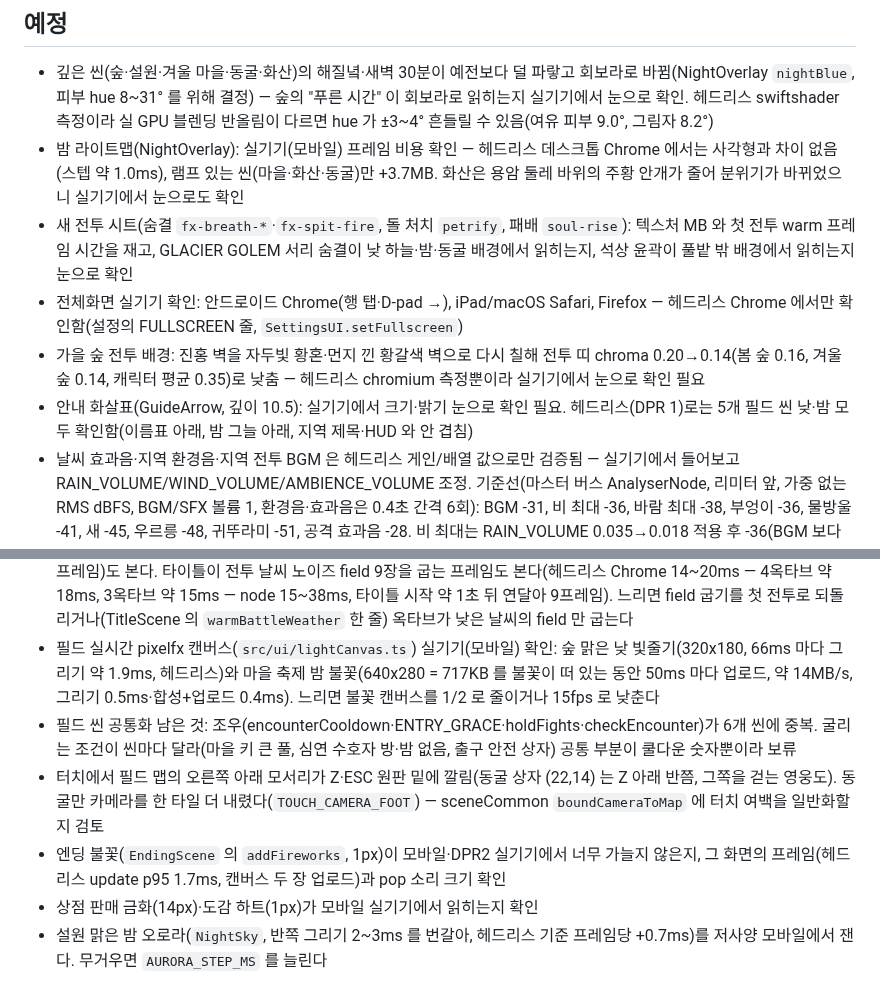
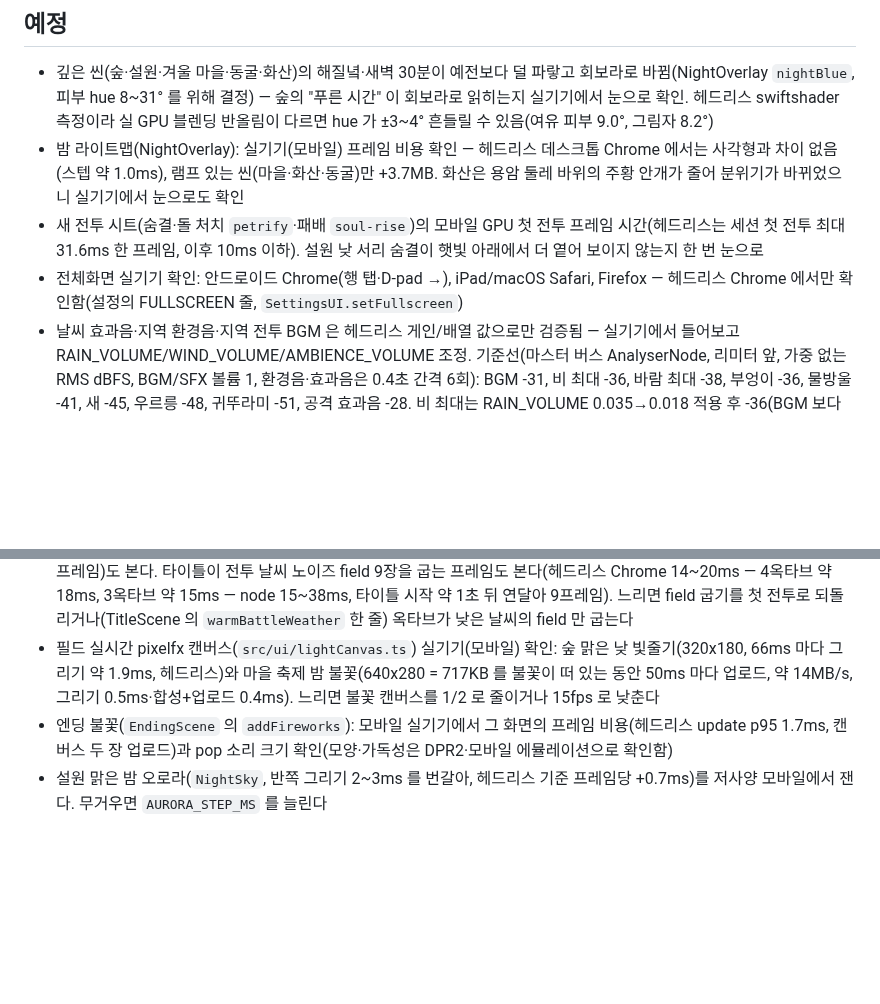
Before and after one commit to ysoftman/magic-world, a Markdown page: TODO.md, 2 parts joined by grey strips. Drawn GitHub-style; blank space fills up the shorter version.

Commit message:
tidy the todo after the headless checks of the new sheets and visuals

```diff
--- a/TODO.md
+++ b/TODO.md
@@ -8,16 +8,11 @@
 
 - 깊은 씬(숲·설원·겨울 마을·동굴·화산)의 해질녘·새벽 30분이 예전보다 덜 파랗고 회보라로 바뀜(NightOverlay `nightBlue`, 피부 hue 8~31° 를 위해 결정) — 숲의 "푸른 시간" 이 회보라로 읽히는지 실기기에서 눈으로 확인. 헤드리스 swiftshader 측정이라 실 GPU 블렌딩 반올림이 다르면 hue 가 ±3~4° 흔들릴 수 있음(여유 피부 9.0°, 그림자 8.2°)
 - 밤 라이트맵(NightOverlay): 실기기(모바일) 프레임 비용 확인 — 헤드리스 데스크톱 Chrome 에서는 사각형과 차이 없음(스텝 약 1.0ms), 램프 있는 씬(마을·화산·동굴)만 +3.7MB. 화산은 용암 둘레 바위의 주황 안개가 줄어 분위기가 바뀌었으니 실기기에서 눈으로도 확인
-- 새 전투 시트(숨결 `fx-breath-*`·`fx-spit-fire`, 돌 처치 `petrify`, 패배 `soul-rise`): 텍스처 MB 와 첫 전투 warm 프레임 시간을 재고, GLACIER GOLEM 서리 숨결이 낮 하늘·밤·동굴 배경에서 읽히는지, 석상 윤곽이 풀밭 밖 배경에서 읽히는지 눈으로 확인
+- 새 전투 시트(숨결·돌 처치 `petrify`·패배 `soul-rise`)의 모바일 GPU 첫 전투 프레임 시간(헤드리스는 세션 첫 전투 최대 31.6ms 한 프레임, 이후 10ms 이하). 설원 낮 서리 숨결이 햇빛 아래에서 더 옅어 보이지 않는지 한 번 눈으로
 - 전체화면 실기기 확인: 안드로이드 Chrome(행 탭·D-pad →), iPad/macOS Safari, Firefox — 헤드리스 Chrome 에서만 확인함(설정의 FULLSCREEN 줄, `SettingsUI.setFullscreen`)
-- 가을 숲 전투 배경: 진홍 벽을 자두빛 황혼·먼지 낀 황갈색 벽으로 다시 칠해 전투 띠 chroma 0.20→0.14(봄 숲 0.16, 겨울 숲 0.14, 캐릭터 평균 0.35)로 낮춤 — 헤드리스 chromium 측정뿐이라 실기기에서 눈으로 확인 필요
-- 안내 화살표(GuideArrow, 깊이 10.5): 실기기에서 크기·밝기 눈으로 확인 필요. 헤드리스(DPR 1)로는 5개 필드 씬 낮·밤 모두 확인함(이름표 아래, 밤 그늘 아래, 지역 제목·HUD 와 안 겹침)
 - 날씨 효과음·지역 환경음·지역 전투 BGM 은 헤드리스 게인/배열 값으로만 검증됨 — 실기기에서 들어보고 RAIN_VOLUME/WIND_VOLUME/AMBIENCE_VOLUME 조정. 기준선(마스터 버스 AnalyserNode, 리미터 앞, 가중 없는 RMS dBFS, BGM/SFX 볼륨 1, 환경음·효과음은 0.4초 간격 6회): BGM -31, 비 최대 -36, 바람 최대 -38, 부엉이 -36, 물방울 -41, 새 -45, 우르릉 -48, 귀뚜라미 -51, 공격 효과음 -28. 비 최대는 RAIN_VOLUME 0.035→0.018 적용 후 -36(BGM 보다 6dB 아래, 보통 비 -40) — 광대역 잡음이라 RMS 보다 크게 들린다는 근거로 정한 출발점. 천둥(thunder(1))은 400ms 최대 -20 인데 에너지가 거의 150Hz 아래라(150Hz 하이패스 뒤 -41) 노트북 스피커와 헤드폰에서 따로 들어 볼 것 — 노트북에서 안 들리면 음량 대신 대역(lowpass 시작 300Hz)을 올리는 쪽
 - 효과음 키트(`src/sfxKit.ts`) 실기기 청취: 헤드리스 오프라인 렌더 수치로만 맞췄고 사람 귀로는 안 들어 봄. 측정은 OfflineAudioContext 에 sfxBus → master 2.8 → 리미터 사본, 리미터 앞, 0.5초 무음 뒤(Chrome 압축기가 렌더 첫 순간의 짧은 소리를 12~14dB 깎는다), 형제 소리 비교는 A 가중 50ms 최대(BGM -24~-25). 위 기준선의 6회 RMS 로 공격 효과음은 -28.4 라 그대로다. (1) boss·charge·enrage·hit 은 에너지의 61~78% 가 150Hz 아래라 가중 없는 RMS 가 옛 키트보다 6~9dB 크다(A 가중 -18.4~-20.9). 헤드폰·외장 스피커에서 웅웅거리면 그 프로그램의 sawtooth vol 만 낮추고(옥타브 위 square 가 노트북 몫), 노트북에서는 묻히지 않는지 본다. (2) 메뉴 커서 move(12.5% 펄스 A6 35ms, 무게중심 4.5kHz, A 가중 -31.4)가 키마다 거슬리지 않는지 — 낮추면 1.5kHz 위에서 BGM(-41) 보다 위인지 다시 잰다(지금 -31.9). (3) error(57곳에서 씀)가 A 가중 -31.5→-24.8 로 6.7dB 커졌으니 자주 들려 성가신지 본다. (4) 동굴·심연 필드와 화산(필드·전투)에서는 "key" 소리가 온음 낮게 난다(`audio.ts` 의 `SFX_KEY_SHIFT`). 다른 지역과 같은 소리로 들리는지, 메뉴 틱이 G6(무게중심 4.1kHz)으로 내려가 둔하게 들리지 않는지 본다. (5) 포탈 워프 warp-out·warp-in(`ui/warpFx.ts`, A 가중 -21.5·-22.2, 심연에서 -21.8·-22.5)이 magic(-21.0)·ward(-22.0)와 구분되는지, 마을 관문(조옮김 0)과 동굴 계단·심연(-2)에서 같은 소리로 들리는지, 층마다 듣기에 성가시지 않은지 본다
 - pixelfx 전투 이펙트·필드 생물 실기기(모바일) 확인: 타이틀에서 시트를 프레임마다 8ms 씩 나눠 굽는 동안(`warmSheets`) 가장 긴 프레임(헤드리스: 시트 조각 약 10.5ms, 날씨 field 가 같이 구워지는 프레임 15~24ms), 타이틀에서 바로 Continue 한 마을의 첫 몇 초(생물 시트를 마을이 나눠 굽는 프레임, 헤드리스 10~16ms), 상태 이펙트(`src/statusFx.ts`)가 그 전투 첫 사용 때 굽는 멈칫(헤드리스 5~19ms), 시트 텍스처 합(전투는 fx-coins 1.9MB 가 가장 큼, 필드 생물 5장 합 4.10MB — 헤드리스 실측, 나비 0.92x2·새 0.28·개구리 0.41·심연 wisp 1.57MB). 느리면 시트 프레임 수(15fps)나 crop 부터 줄인다. 기술·상태 시트 41장(기술 34 + 상태 7) warm(Lv30 첫 전투, 헤드리스 1.2초, 프레임 최대 약 11ms)과 기술 시트 GPU 약 23MB(세션 내내 남음)도 본다 — 모바일에서 무거우면 최근 쓴 기술 시트만 남긴다. 그림·시트 캔버스는 read-frequently(`readableCanvas`)라 같은 크기가 CPU 메모리에도 있다. 전투 날씨(`src/ui/PixelWeather.ts`, 15fps 로 다시 그림)는 빠른 비가 끊겨 보이는지, FLASHES 를 켠 폭풍에서 번개 획을 그리는 프레임(헤드리스 3.5~10ms, 10초에 6~8프레임)도 본다. 타이틀이 전투 날씨 노이즈 field 9장을 굽는 프레임도 본다(헤드리스 Chrome 14~20ms — 4옥타브 약 18ms, 3옥타브 약 15ms — node 15~38ms, 타이틀 시작 약 1초 뒤 연달아 9프레임). 느리면 field 굽기를 첫 전투로 되돌리거나(TitleScene 의 `warmBattleWeather` 한 줄) 옥타브가 낮은 날씨의 field 만 굽는다
 - 필드 실시간 pixelfx 캔버스(`src/ui/lightCanvas.ts`) 실기기(모바일) 확인: 숲 맑은 낮 빛줄기(320x180, 66ms 마다 그리기 약 1.9ms, 헤드리스)와 마을 축제 밤 불꽃(640x280 = 717KB 를 불꽃이 떠 있는 동안 50ms 마다 업로드, 약 14MB/s, 그리기 0.5ms·합성+업로드 0.4ms). 느리면 불꽃 캔버스를 1/2 로 줄이거나 15fps 로 낮춘다
-- 필드 씬 공통화 남은 것: 조우(encounterCooldown·ENTRY_GRACE·holdFights·checkEncounter)가 6개 씬에 중복. 굴리는 조건이 씬마다 달라(마을 키 큰 풀, 심연 수호자 방·밤 없음, 출구 안전 상자) 공통 부분이 쿨다운 숫자뿐이라 보류
-- 터치에서 필드 맵의 오른쪽 아래 모서리가 Z·ESC 원판 밑에 깔림(동굴 상자 (22,14) 는 Z 아래 반쯤, 그쪽을 걷는 영웅도). 동굴만 카메라를 한 타일 더 내렸다(`TOUCH_CAMERA_FOOT`) — sceneCommon `boundCameraToMap` 에 터치 여백을 일반화할지 검토
-- 엔딩 불꽃(`EndingScene` 의 `addFireworks`, 1px)이 모바일·DPR2 실기기에서 너무 가늘지 않은지, 그 화면의 프레임(헤드리스 update p95 1.7ms, 캔버스 두 장 업로드)과 pop 소리 크기 확인
-- 상점 판매 금화(14px)·도감 하트(1px)가 모바일 실기기에서 읽히는지 확인
+- 엔딩 불꽃(`EndingScene` 의 `addFireworks`): 모바일 실기기에서 그 화면의 프레임 비용(헤드리스 update p95 1.7ms, 캔버스 두 장 업로드)과 pop 소리 크기 확인(모양·가독성은 DPR2·모바일 에뮬레이션으로 확인함)
 - 설원 맑은 밤 오로라(`NightSky`, 반쪽 그리기 2~3ms 를 번갈아, 헤드리스 기준 프레임당 +0.7ms)를 저사양 모바일에서 잰다. 무거우면 `AURORA_STEP_MS` 를 늘린다
```
Also changed, not shown: AGENTS.md (+4 -2 lines).
